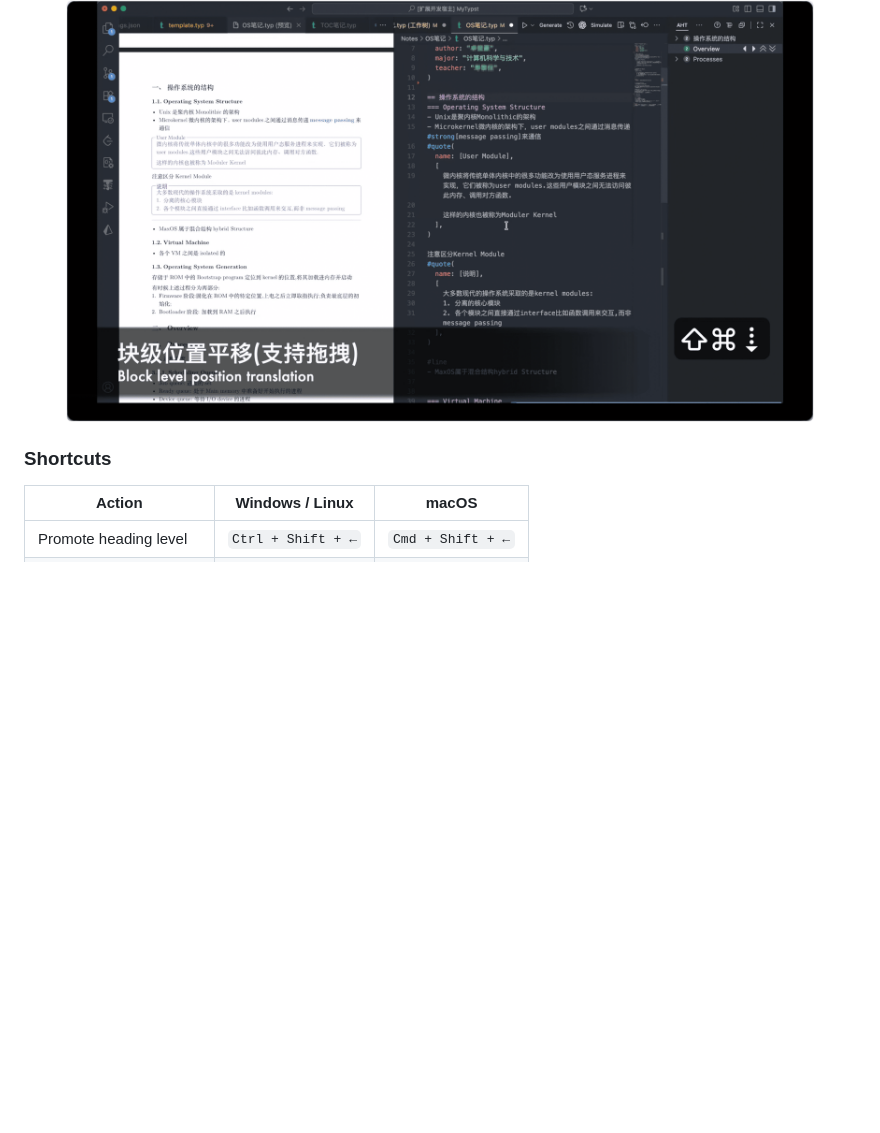
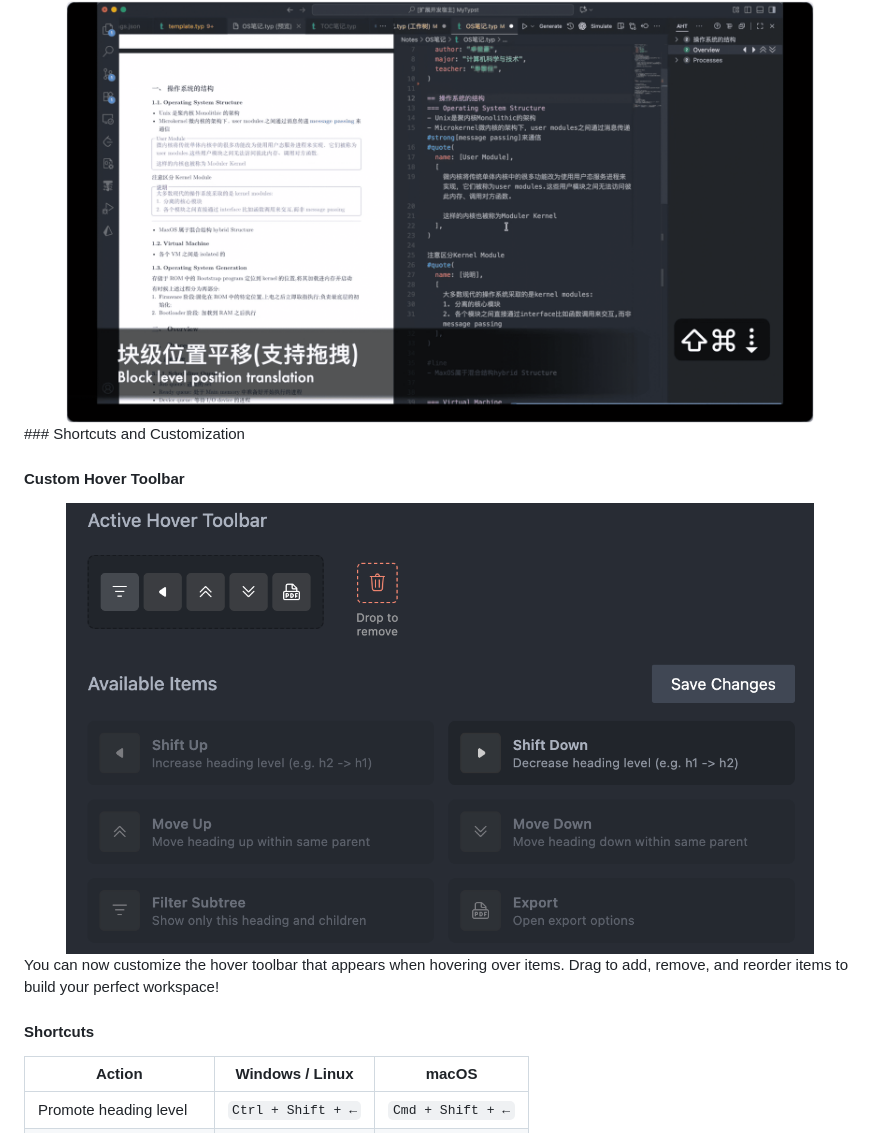
Before and after one commit to ffy6511/Adjust-heading-in-tree, a Markdown page: README.md, the part around the change printed below. Rendered like a GitHub page; pictures changed too: resources/imgs/hover-setting.png (added); blank space fills up the shorter version.

```diff
--- a/README.md
+++ b/README.md
@@ -51,8 +62,18 @@ Adjust Heading in Tree is a VS Code extension for Markdown and Typst documents.
 <div align="center">
   <img src="./resources/imgs/cover.png" alt="cover" width="90%">
 </div>
+### Shortcuts and Customization
 
-### Shortcuts
+#### Custom Hover Toolbar
+
+<div align="center">
+  <img src="./resources/imgs/hover-setting.png" alt="cover" width="90%">
+</div>
+
+
+You can now customize the hover toolbar that appears when hovering over items. Drag to add, remove, and reorder items to build your perfect workspace!
+
+#### Shortcuts
 
 | Action                 | Windows / Linux    | macOS             |
 | ---------------------- | ------------------ | ----------------- |
```
Also changed, not shown: other parts of README.md (+12 -1 lines), CHANGELOG.md (+18 -0 lines), 3 other files.
